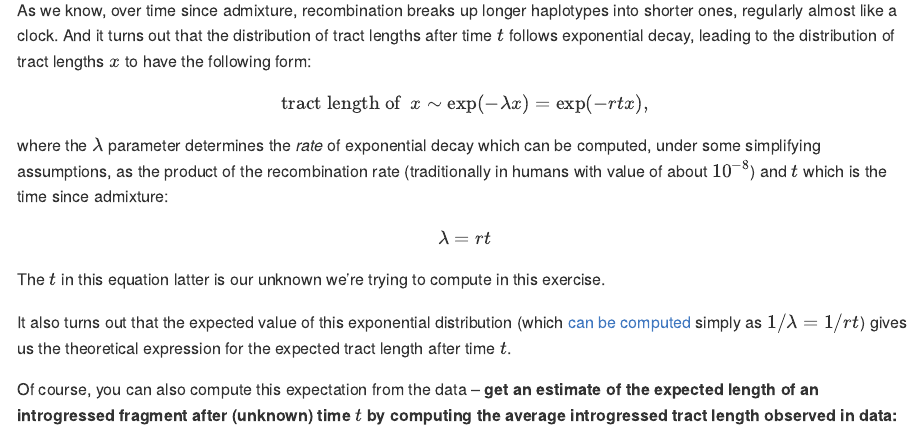
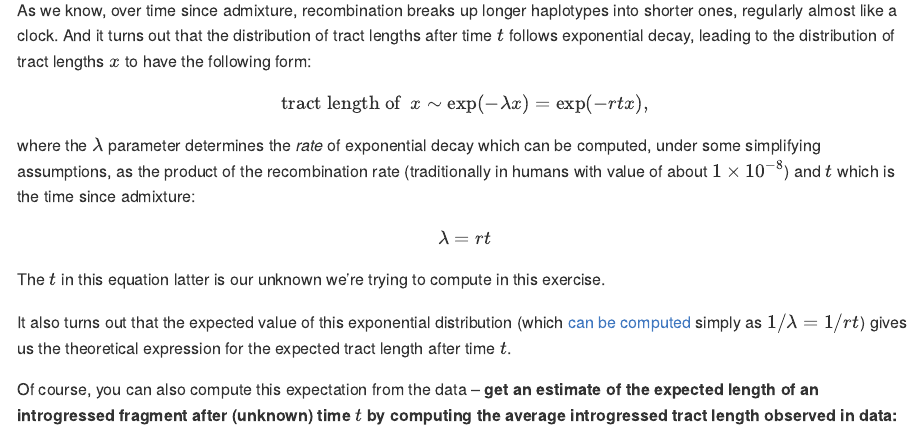
Before and after one commit to bodkan/ku-introgression2024, an R Markdown document (README.Rmd): the page in a window 1100 px wide, from 6700 px down. The pictures show the output file README.md that the author committed with the source, drawn offline in the style of GitHub.

Commit message:
Upate latex

```diff
--- a/README.Rmd
+++ b/README.Rmd
@@ -299,7 +299,7 @@ $$
 \textrm{tract length of }~x \sim \exp(-\lambda x) = \exp(-r t x),
 $$
 
-where the $\lambda$ parameter determines the *rate* of exponential decay which can be computed, under some simplifying assumptions, as the product of the recombination rate (traditionally in humans with value of about $10^{-8}$) and $t$ which is the time since admixture:
+where the $\lambda$ parameter determines the *rate* of exponential decay which can be computed, under some simplifying assumptions, as the product of the recombination rate (traditionally in humans with value of about $1 \times 10^{-8}$) and $t$ which is the time since admixture:
 
 $$
 \lambda = rt
```
Also changed, not shown: README.md, README_solutions.md.
